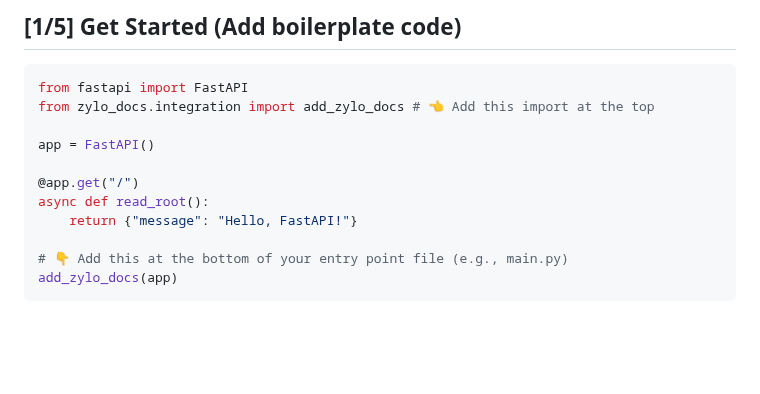
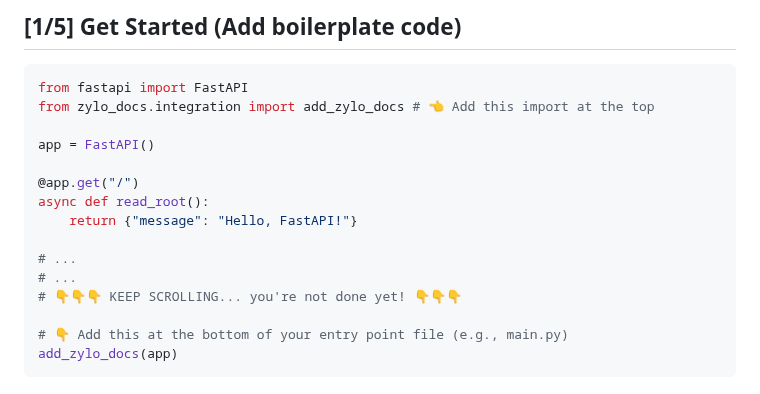
Before and after one commit to engineering-of-zylosystems/zylo-docs, a Markdown page: README.md, the part around the change. Rendered like a GitHub page; blank space fills up the shorter version.

Commit message:
Update README.md
Update README

```diff
--- a/README.md
+++ b/README.md
@@ -23,6 +23,10 @@ app = FastAPI()
 @app.get("/")
 async def read_root():
     return {"message": "Hello, FastAPI!"}
+
+# ...
+# ...
+# 👇👇👇 KEEP SCROLLING... you're not done yet! 👇👇👇
 
 # 👇 Add this at the bottom of your entry point file (e.g., main.py)
 add_zylo_docs(app)
```
